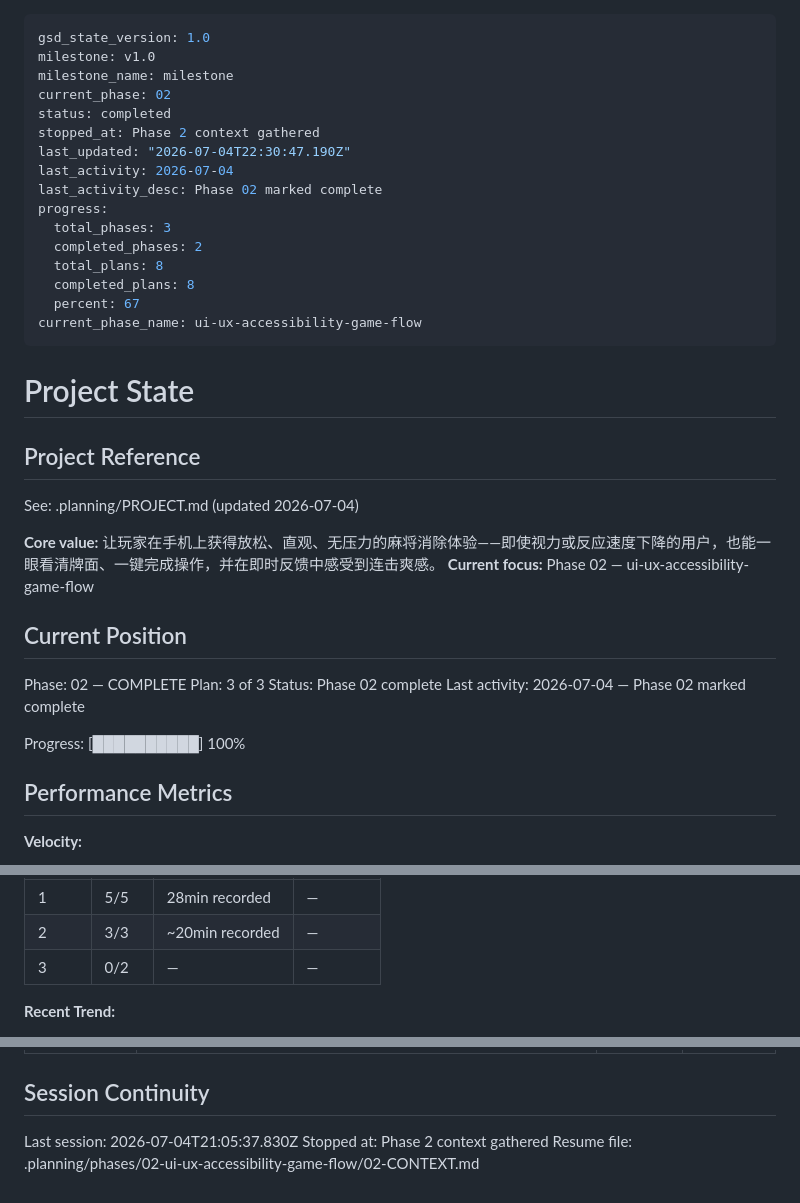
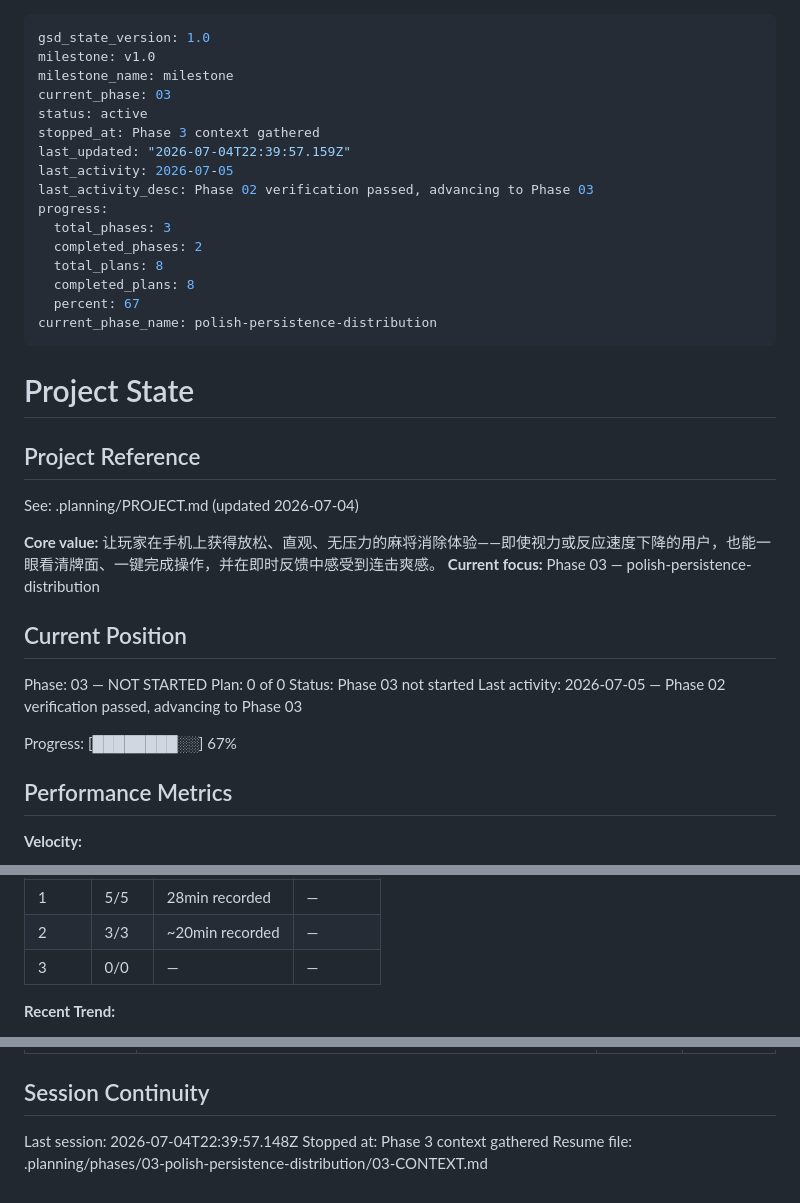
Before and after one commit to Wuhu-dsm/vita-mahjong, a Markdown page: .planning/STATE.md, 3 parts joined by grey strips. Drawn GitHub-style.

Commit message:
docs(state): record phase 3 context session

```diff
--- a/.planning/STATE.md
+++ b/.planning/STATE.md
@@ -2,19 +2,19 @@
 gsd_state_version: 1.0
 milestone: v1.0
 milestone_name: milestone
-current_phase: 02
-status: completed
-stopped_at: Phase 2 context gathered
-last_updated: "2026-07-04T22:30:47.190Z"
-last_activity: 2026-07-04
-last_activity_desc: Phase 02 marked complete
+current_phase: 03
+status: active
+stopped_at: Phase 3 context gathered
+last_updated: "2026-07-04T22:39:57.159Z"
+last_activity: 2026-07-05
+last_activity_desc: Phase 02 verification passed, advancing to Phase 03
 progress:
   total_phases: 3
   completed_phases: 2
   total_plans: 8
   completed_plans: 8
   percent: 67
-current_phase_name: ui-ux-accessibility-game-flow
+current_phase_name: polish-persistence-distribution
 ---
 
 # Project State
@@ -24,16 +24,16 @@ current_phase_name: ui-ux-accessibility-game-flow
 See: .planning/PROJECT.md (updated 2026-07-04)
 
 **Core value:** 让玩家在手机上获得放松、直观、无压力的麻将消除体验——即使视力或反应速度下降的用户，也能一眼看清牌面、一键完成操作，并在即时反馈中感受到连击爽感。
-**Current focus:** Phase 02 — ui-ux-accessibility-game-flow
+**Current focus:** Phase 03 — polish-persistence-distribution
 
 ## Current Position
 
-Phase: 02 — COMPLETE
-Plan: 3 of 3
-Status: Phase 02 complete
-Last activity: 2026-07-04 — Phase 02 marked complete
+Phase: 03 — NOT STARTED
+Plan: 0 of 0
+Status: Phase 03 not started
+Last activity: 2026-07-05 — Phase 02 verification passed, advancing to Phase 03
 
-Progress: [██████████] 100%
+Progress: [████████░░] 67%
 
 ## Performance Metrics
 
@@ -49,7 +49,7 @@ Progress: [██████████] 100%
 |-------|-------|-------|----------|
 | 1 | 5/5 | 28min recorded | — |
 | 2 | 3/3 | ~20min recorded | — |
-| 3 | 0/2 | — | — |
+| 3 | 0/0 | — | — |
 
 **Recent Trend:**
 
@@ -93,6 +93,6 @@ Items acknowledged and carried forward from previous milestone close:
 
 ## Session Continuity
 
-Last session: 2026-07-04T21:05:37.830Z
-Stopped at: Phase 2 context gathered
-Resume file: .planning/phases/02-ui-ux-accessibility-game-flow/02-CONTEXT.md
+Last session: 2026-07-04T22:39:57.148Z
+Stopped at: Phase 3 context gathered
+Resume file: .planning/phases/03-polish-persistence-distribution/03-CONTEXT.md
```
